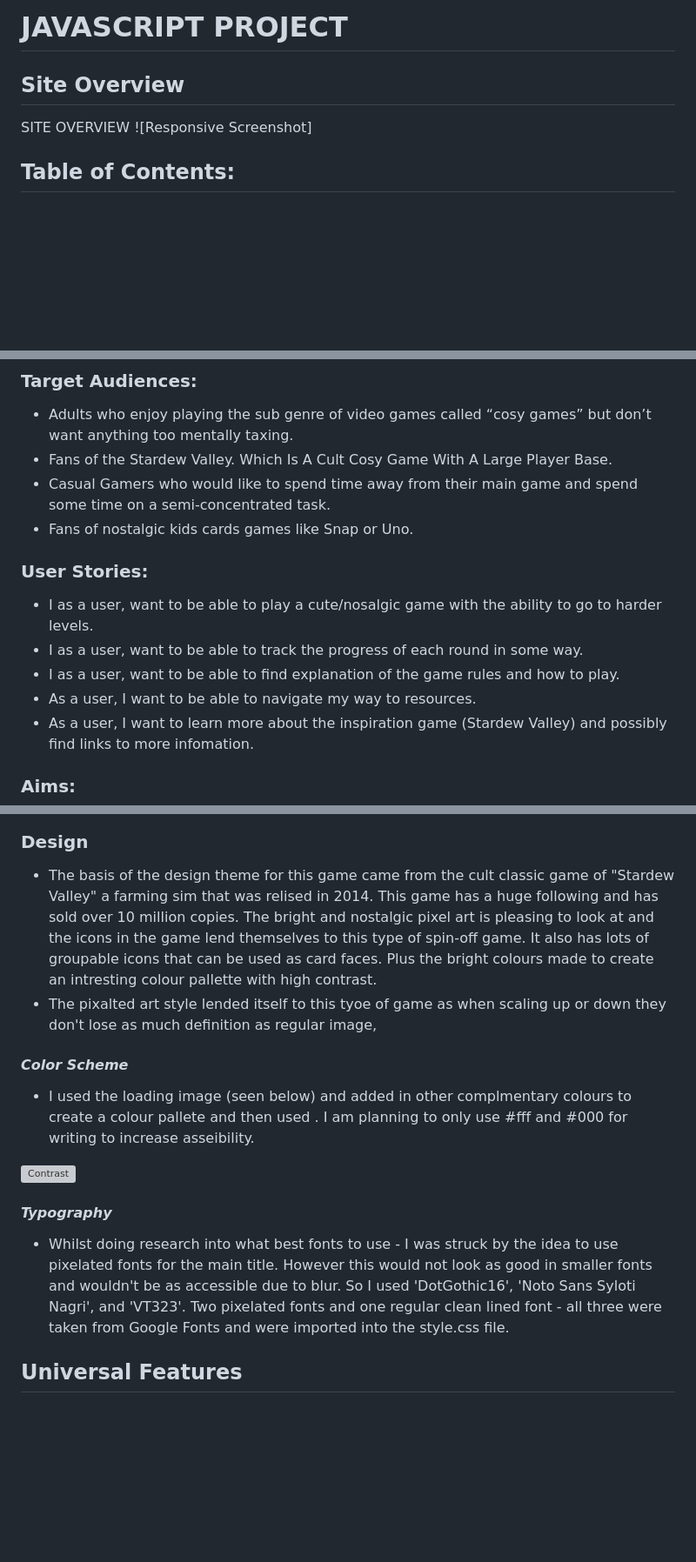
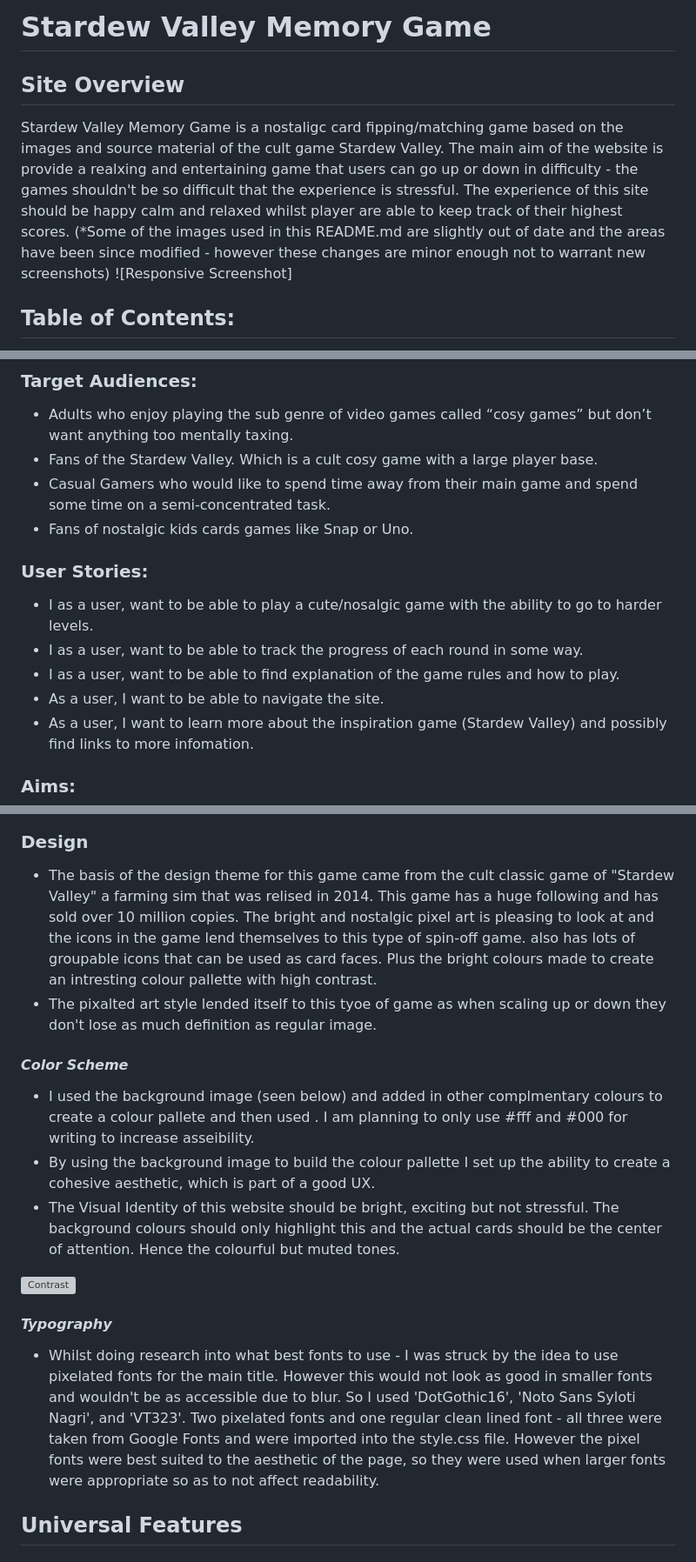
Before and after one commit to Pur3-MAlice/stardew-memory-game, a Markdown page: README.md, 3 parts joined by grey strips. Shown: that part at 87% size. Rendered like a GitHub page; blank space fills up the shorter version; grey boxes are pictures that could not be loaded.

```diff
--- a/README.md
+++ b/README.md
@@ -1,6 +1,6 @@
-# **JAVASCRIPT PROJECT**
+# **Stardew Valley Memory Game**
 ## **Site Overview**
-SITE OVERVIEW
+Stardew Valley Memory Game is a nostaligc card fipping/matching game based on the images and source material of the cult game Stardew Valley. The main aim of the website is provide a realxing and entertaining game that users can go up or down in difficulty - the games shouldn't be so difficult that the experience is stressful. The experience of this site should be happy calm and relaxed whilst player are able to keep track of their highest scores. (*Some of the images used in this README.md are slightly out of date and the areas have been since modified - however these changes are minor enough not to warrant new screenshots)
 ![Responsive Screenshot]
 ## Table of Contents:
 1. [**Site Overview**](#site-overview)
@@ -46,14 +46,14 @@ SITE OVERVIEW
 ## **Planning**
 ### **Target Audiences:**
 * Adults who enjoy playing the sub genre of video games called “cosy games” but don’t want anything too mentally taxing.
-* Fans of the Stardew Valley. Which Is A Cult Cosy Game With A Large Player Base.
+* Fans of the Stardew Valley. Which is a cult cosy game with a large player base.
 * Casual Gamers who would like to spend time away from their main game and spend some time on a semi-concentrated task.
 * Fans of nostalgic kids cards games like Snap or Uno.
 ### **User Stories:**
 * I as a user, want to be able to play a cute/nosalgic game with the ability to go to harder levels.
 * I as a user, want to be able to track the progress of each round in some way.
 * I as a user, want to be able to find explanation of the game rules and how to play.
-* As a user, I want to be able to navigate my way to resources.
+* As a user, I want to be able to navigate the site.
 * As a user, I want to learn more about the inspiration game (Stardew Valley) and possibly find links to more infomation.
 ### **Aims:**
 * To provide a cute and nostalgic memory game.
@@ -96,14 +96,16 @@ SITE OVERVIEW
 ![mobile gameplay page](/docs/wireframes/wireframes-gameplay-tablet.jpg)
 
 ### **Design**
-* The basis of the design theme for this game came from the cult classic game of "Stardew Valley" a farming sim that was relised in 2014. This game has a huge following and has sold over 10 million copies. The bright and nostalgic pixel art is pleasing to look at and the icons in the game lend themselves to this type of spin-off game. It also has lots of groupable icons that can be used as card faces. Plus the bright colours made to create an intresting colour pallette with high contrast.
-* The pixalted art style lended itself to this tyoe of game as when scaling up or down they don't lose as much definition as regular image,
+* The basis of the design theme for this game came from the cult classic game of "Stardew Valley" a farming sim that was relised in 2014. This game has a huge following and has sold over 10 million copies. The bright and nostalgic pixel art is pleasing to look at and the icons in the game lend themselves to this type of spin-off game. also has lots of groupable icons that can be used as card faces. Plus the bright colours made to create an intresting colour pallette with high contrast.
+* The pixalted art style lended itself to this tyoe of game as when scaling up or down they don't lose as much definition as regular image.
 #### *Color Scheme*
-* I used the loading image (seen below) and added in other complmentary colours to create a colour pallete and then used . I am planning to only use #fff and #000 for writing to increase asseibility.
+* I used the background image (seen below) and added in other complmentary colours to create a colour pallete and then used . I am planning to only use #fff and #000 for writing to increase asseibility.
+* By using the background image to build the colour pallette I set up the ability to create a cohesive aesthetic, which is part of a good UX.
+* The Visual Identity of this website should be bright, exciting but not stressful. The background colours should only highlight this and the actual cards should be the center of attention. Hence the colourful but muted tones.
 
 ![Contrast](/docs/screenshots/contrast-grid.png)
 #### *Typography*
-* Whilst doing research into what best fonts to use - I was struck by the idea to use pixelated fonts for the main title. However this would not look as good in smaller fonts and wouldn't be as accessible due to blur. So I used 'DotGothic16', 'Noto Sans Syloti Nagri', and 'VT323'. Two pixelated fonts and one regular clean lined font - all three were taken from Google Fonts and were imported into the style.css file.
+* Whilst doing research into what best fonts to use - I was struck by the idea to use pixelated fonts for the main title. However this would not look as good in smaller fonts and wouldn't be as accessible due to blur. So I used 'DotGothic16', 'Noto Sans Syloti Nagri', and 'VT323'. Two pixelated fonts and one regular clean lined font - all three were taken from Google Fonts and were imported into the style.css file. However the pixel fonts were best suited to the aesthetic of the page, so they were used when larger fonts were appropriate so as to not affect readability.
 ## **Universal Features**
 ### **Header Element**
 #### *Nav Button*
```
Also changed, not shown: other parts of README.md (+28 -2 lines), docs/screenshots/highscore-bar.jpg (added).
